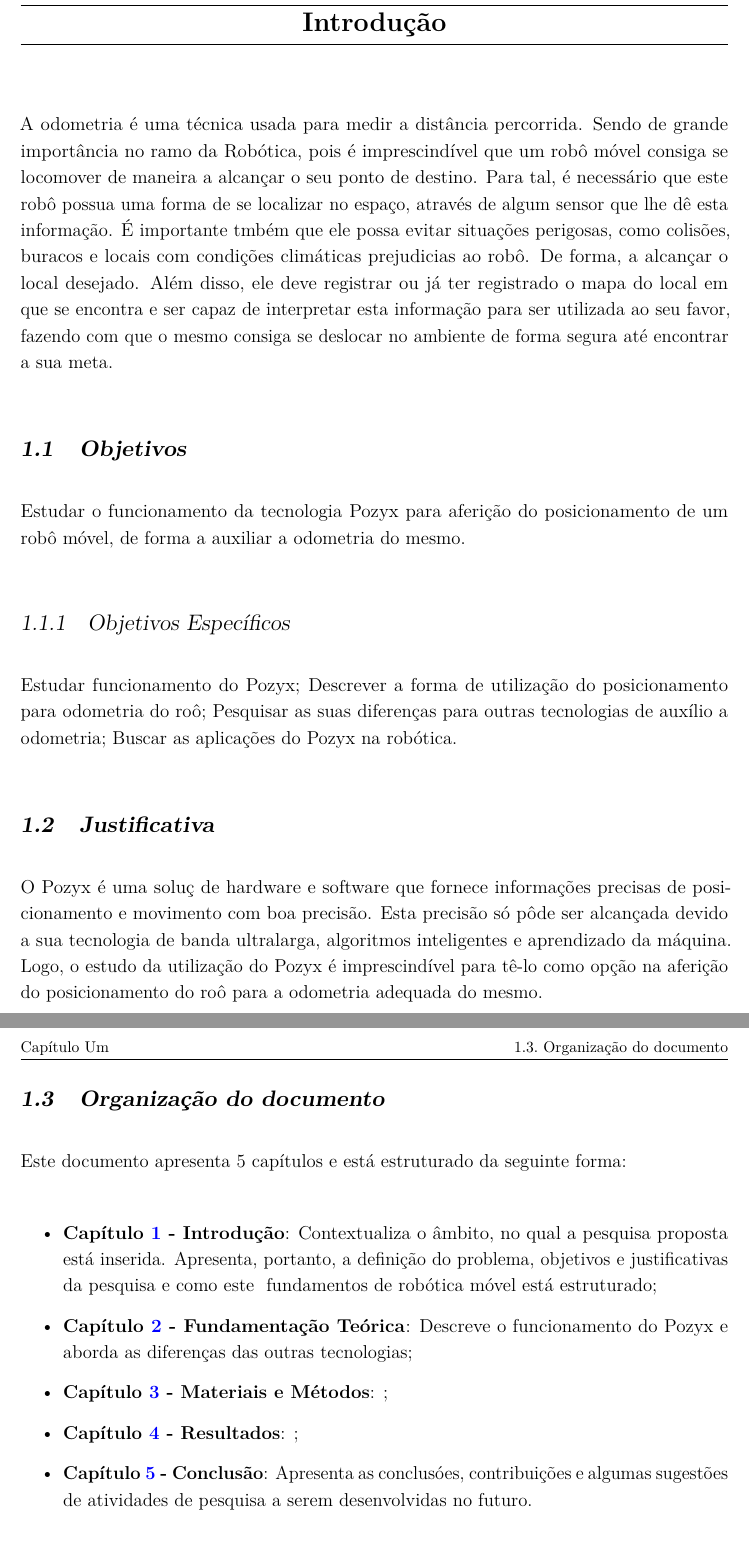
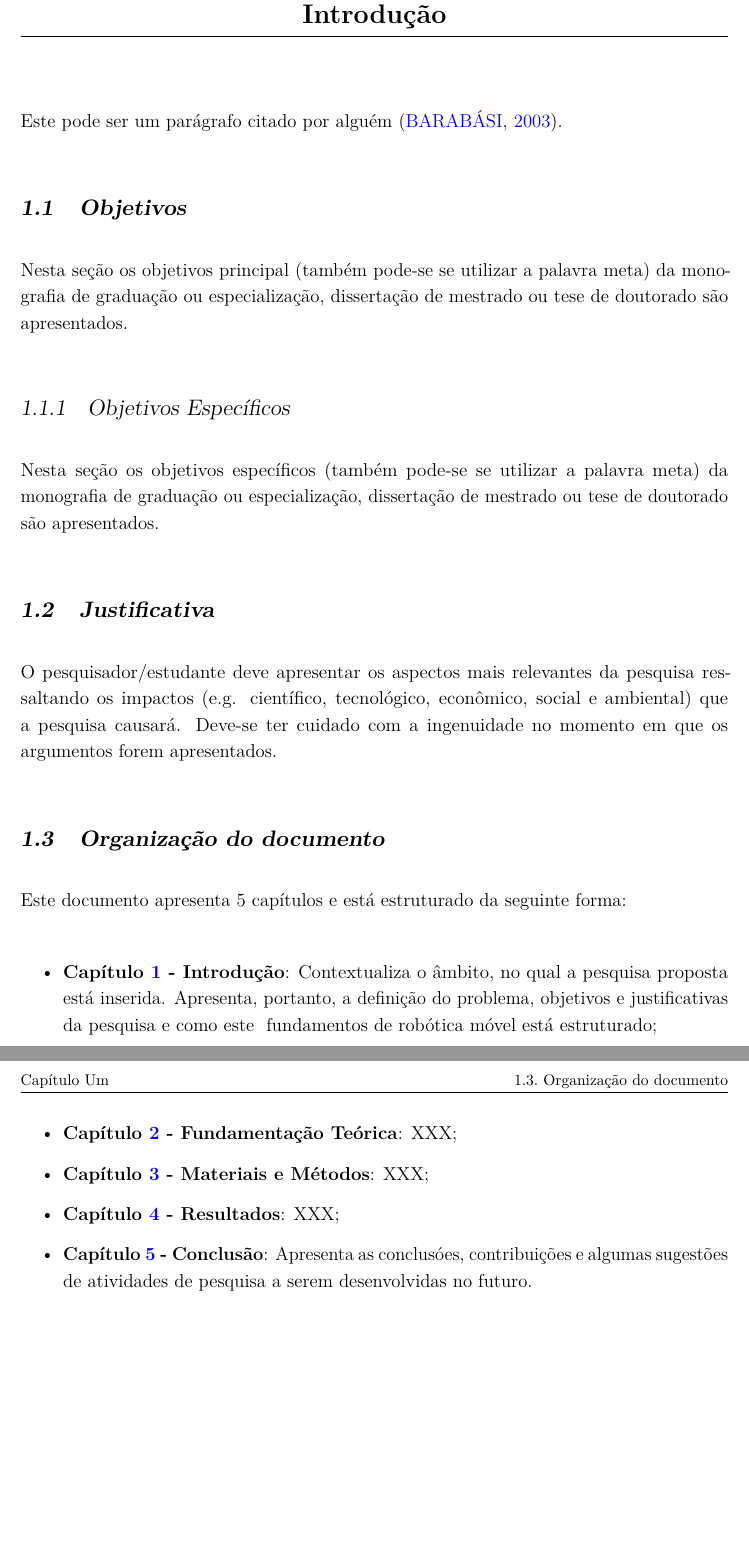
Before and after one commit to the-last-question/Team4, a LaTeX thesis (a-project.tex, which reads Chapters/introducao.tex): two parts of pages 8 and 9 of 21, joined at a grey line, cut so that both start at the same text. Compiled offline with pdfLaTeX.

Commit message:
Add latex template

```diff
--- a/Chapters/introducao.tex
+++ b/Chapters/introducao.tex
@@ -1,34 +1,38 @@
 \chapter{Introdução}
 \label{chap:intro}
 
-A odometria \'e uma t\'ecnica usada para medir a dist\^ancia percorrida. Sendo de grande import\^ancia no ramo da Rob\'otica, pois \'e imprescind\'ivel que um rob\^o m\'ovel consiga se locomover de maneira a alcan\c{c}ar o seu ponto de destino.
-Para tal, \'e necess\'ario que este rob\^o possua uma forma de se localizar no espa\c{c}o, atrav\'es de algum sensor que lhe d\^e esta informa\c{c}\~ao.
-\'E importante tmb\'em que ele possa evitar situa\c{c}\~oes perigosas, como colis\~oes, buracos e locais com condi\c{c}\~oes clim\'aticas prejudicias ao rob\^o. De forma, a alcan\c{c}ar o local desejado.
-Al\'em disso, ele deve registrar ou j\'a ter registrado o mapa do local em que se encontra e ser capaz de interpretar esta informa\c{c}\~ao para ser utilizada ao seu favor, fazendo com que o mesmo consiga se deslocar no ambiente de forma segura at\'e encontrar a sua meta.
+Este pode ser um parágrafo citado por alguém \cite{Barabasi2003-1}.
 
 %--------- NEW SECTION ----------------------
 \section{Objetivos}
 \label{sec:obj}
 
-Estudar o funcionamento da tecnologia Pozyx para aferi\c{c}\~ao do posicionamento de um rob\^o m\'ovel, de forma a auxiliar a odometria do mesmo.
+Nesta se\c{c}\~ao os objetivos principal (tamb\'em
+pode-se se utilizar a palavra meta) da monografia de
+gradua\c{c}\~ao ou especializa\c{c}\~ao, disserta\c{c}\~ao de
+mestrado ou tese de doutorado s\~ao apresentados.
 
 
 \subsection{Objetivos Específicos}
 \label{ssec:objesp}
 
-Estudar funcionamento do Pozyx;
-Descrever a forma de utiliza\c{c}\~ao do posicionamento para odometria do ro\^o;
-Pesquisar as suas diferen\c{c}as para outras tecnologias de aux\'ilio a odometria;
-Buscar as aplica\c{c}\~oes do Pozyx na rob\'otica.
+Nesta se\c{c}\~ao os objetivos espec\'ificos (tamb\'em
+pode-se se utilizar a palavra meta) da monografia de
+gradua\c{c}\~ao ou especializa\c{c}\~ao, disserta\c{c}\~ao de
+mestrado ou tese de doutorado s\~ao apresentados.
 
 
 %--------- NEW SECTION ----------------------
 \section{Justificativa}
 \label{sec:justi}
 
-O Pozyx \'e uma solu\c{c} de hardware e software que fornece informa\c{c}\~oes precisas de posicionamento e movimento com boa precis\~ao.
-Esta precis\~ao s\'o p\^ode ser alcan\c{c}ada devido a sua tecnologia de banda ultralarga, algoritmos inteligentes e aprendizado da m\'aquina.
-Logo, o estudo da utiliza\c{c}\~ao do Pozyx \'e imprescind\'ivel para t\^e-lo como op\c{c}\~ao na aferi\c{c}\~ao do posicionamento do ro\^o para a odometria adequada do mesmo.
+O pesquisador/estudante deve apresentar os aspectos mais
+relevantes da pesquisa ressaltando os impactos (e.g. cient\'ifico,
+tecnol\'ogico, econ\^omico, social e ambiental) que a pesquisa
+causar\'a. Deve-se ter cuidado com a ingenuidade no momento em que
+os argumentos forem apresentados.
+
+
 
 
 %--------- NEW SECTION ----------------------
@@ -40,9 +44,9 @@
 \begin{itemize}
 
   \item \textbf{Capítulo \ref{chap:intro} - Introdução}: Contextualiza o âmbito, no qual a pesquisa proposta está inserida. Apresenta, portanto, a definição do problema, objetivos e justificativas da pesquisa e como este \thetypeworkthree está estruturado;
-  \item \textbf{Capítulo \ref{chap:fundteor} - Fundamentação Teórica}: Descreve o funcionamento do Pozyx e aborda as diferenças das outras tecnologias;
-  \item \textbf{Capítulo \ref{chap:mat} - Materiais e Métodos}: ;
-  \item \textbf{Capítulo \ref{chap:result} - Resultados}: ;
+  \item \textbf{Capítulo \ref{chap:fundteor} - Fundamentação Teórica}: XXX;
+  \item \textbf{Capítulo \ref{chap:mat} - Materiais e Métodos}: XXX;
+  \item \textbf{Capítulo \ref{chap:result} - Resultados}: XXX;
   \item \textbf{Capítulo \ref{chap:conc} - Conclusão}: Apresenta as conclusóes, contribuições e algumas sugestões de atividades de pesquisa a serem desenvolvidas no futuro.
 
 \end{itemize}
```
